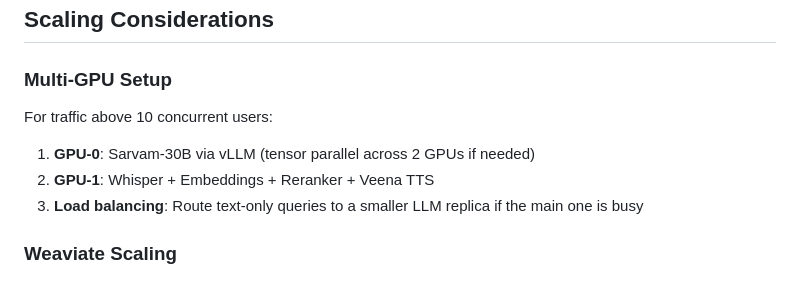
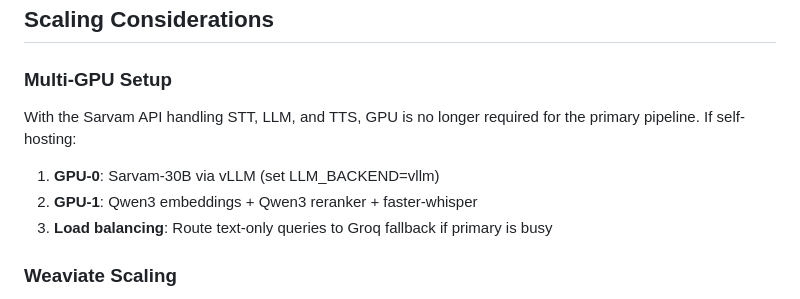
Before and after one commit to mist-ic/VaakSeva, a Markdown page: ARCHITECTURE.md, the part around one of its changes. Rendered like a GitHub page.

```diff
--- a/ARCHITECTURE.md
+++ b/ARCHITECTURE.md
@@ -146,11 +143,11 @@ For a government scheme assistant with a narrow domain, regex catches the most c
 
 ### Multi-GPU Setup
 
-For traffic above 10 concurrent users:
+With the Sarvam API handling STT, LLM, and TTS, GPU is no longer required for the primary pipeline. If self-hosting:
 
-1. **GPU-0**: Sarvam-30B via vLLM (tensor parallel across 2 GPUs if needed)
-2. **GPU-1**: Whisper + Embeddings + Reranker + Veena TTS
-3. **Load balancing**: Route text-only queries to a smaller LLM replica if the main one is busy
+1. **GPU-0**: Sarvam-30B via vLLM (set LLM_BACKEND=vllm)
+2. **GPU-1**: Qwen3 embeddings + Qwen3 reranker + faster-whisper
+3. **Load balancing**: Route text-only queries to Groq fallback if primary is busy
 
 ### Weaviate Scaling
 
```
Also changed, not shown: other parts of ARCHITECTURE.md (+23 -26 lines).
